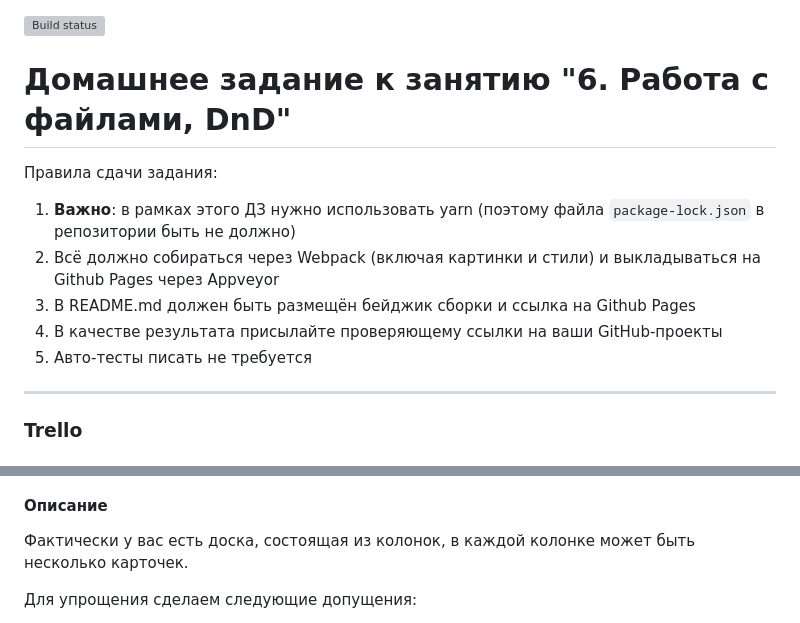
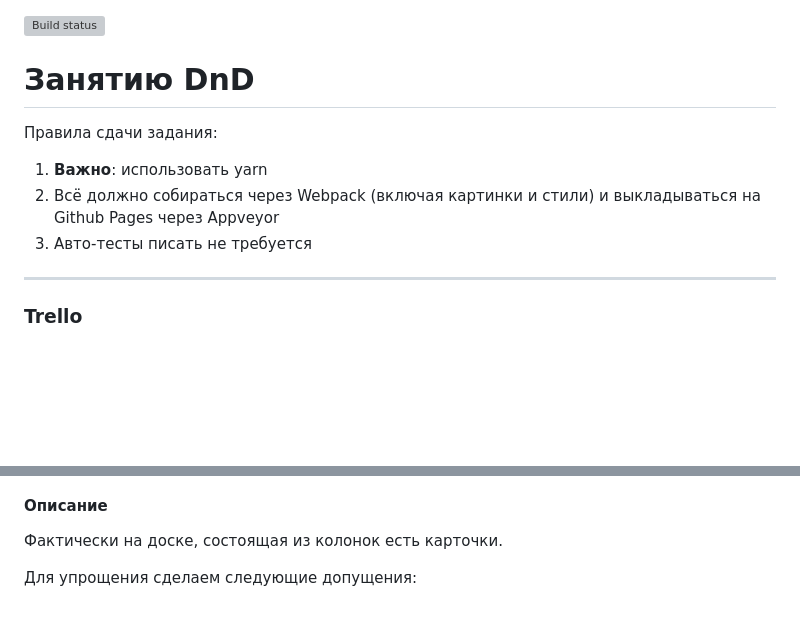
Before and after one commit to Tryd0g0lik/dnd_ne, a Markdown page: README.md, 2 parts joined by grey strips. Rendered like a GitHub page; blank space fills up the shorter version; grey boxes are pictures that could not be loaded.

```diff
--- a/README.md
+++ b/README.md
@@ -1,13 +1,11 @@
 [![Build status](https://ci.appveyor.com/api/projects/status/wbc09tmmkaiuy3tp/branch/master?svg=true)](https://ci.appveyor.com/project/Tryd0g0lik/dnd-ne/branch/master)
-# Домашнее задание к занятию "6. Работа с файлами, DnD"
+# Занятию  DnD
 
 Правила сдачи задания:
 
-1. **Важно**: в рамках этого ДЗ нужно использовать yarn (поэтому файла `package-lock.json` в репозитории быть не должно)
+1. **Важно**:  использовать yarn
 2. Всё должно собираться через Webpack (включая картинки и стили) и выкладываться на Github Pages через Appveyor
-3. В README.md должен быть размещён бейджик сборки и ссылка на Github Pages
-4. В качестве результата присылайте проверяющему ссылки на ваши GitHub-проекты
-5. Авто-тесты писать не требуется
+3. Авто-тесты писать не требуется
 
 ---
 
@@ -23,6 +14,6 @@
 #### Описание
 
-Фактически у вас есть доска, состоящая из колонок, в каждой колонке может быть несколько карточек.
+Фактически на доске, состоящая из колонок есть карточки.
 
 Для упрощения сделаем следующие допущения:
 1. Кол-во колонок фиксировано и равно 3
```
Also changed, not shown: other parts of README.md (+1 -66 lines).
